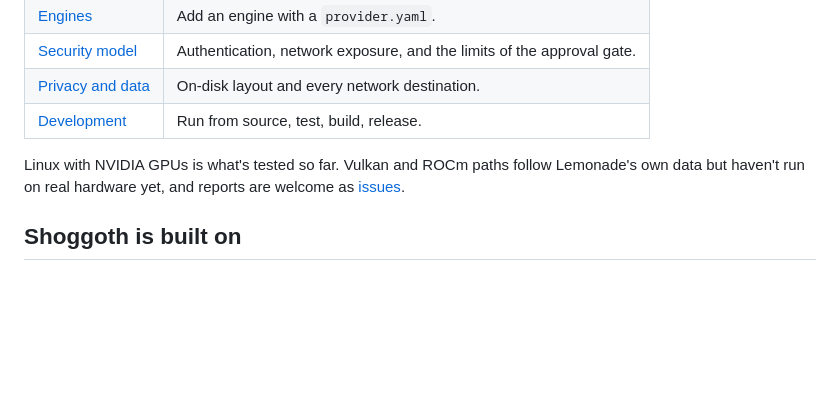
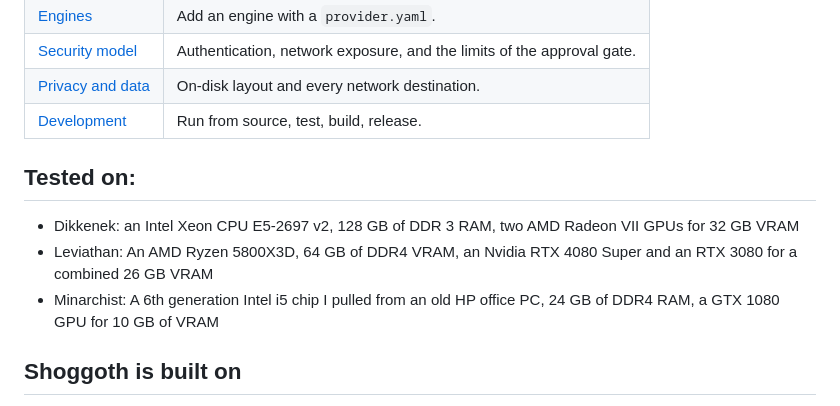
Before and after one commit to yudhanjaya/Shoggoth, a Markdown page: README.md, the part around the change. Drawn GitHub-style; blank space fills up the shorter version.

Commit message:
Document tested hardware configurations
Added a section listing tested hardware configurations for Shoggoth.

```diff
--- a/README.md
+++ b/README.md
@@ -144,7 +144,11 @@ Everything stays on your computer. Chats, jobs, skills and settings live in `~/.
 | [Privacy and data](docs/PRIVACY.md) | On-disk layout and every network destination. |
 | [Development](docs/DEVELOPMENT.md) | Run from source, test, build, release. |
 
-Linux with NVIDIA GPUs is what's tested so far. Vulkan and ROCm paths follow Lemonade's own data but haven't run on real hardware yet, and reports are welcome as [issues](https://github.com/yudhanjaya/Shoggoth/issues).
+## Tested on:
+
+- Dikkenek: an Intel Xeon CPU E5-2697 v2, 128 GB of DDR 3 RAM, two AMD Radeon VII GPUs for 32 GB VRAM
+- Leviathan: An AMD Ryzen 5800X3D, 64 GB of DDR4 VRAM, an Nvidia RTX 4080 Super and an RTX 3080 for a combined 26 GB VRAM
+- Minarchist: A 6th generation Intel i5 chip I pulled from an old HP office PC, 24 GB of DDR4 RAM, a GTX 1080 GPU for 10 GB of VRAM
 
 ## Shoggoth is built on
 
```
